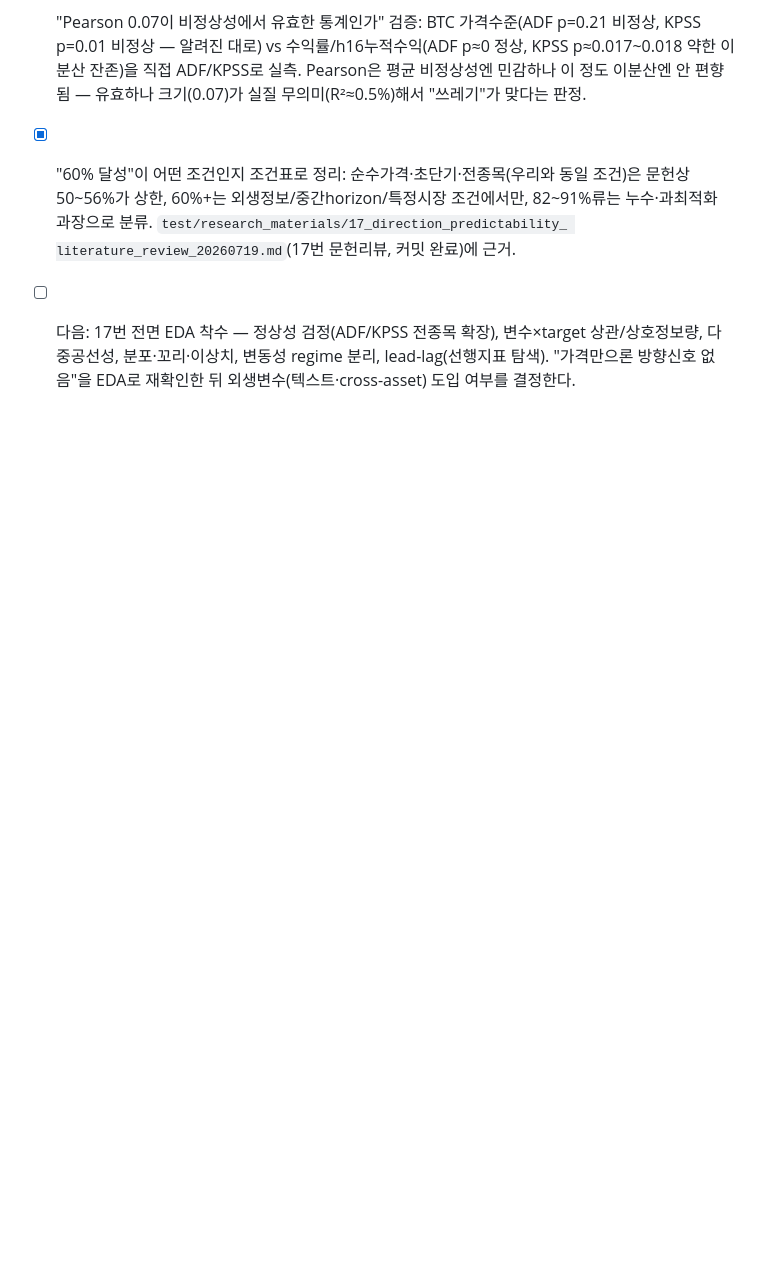
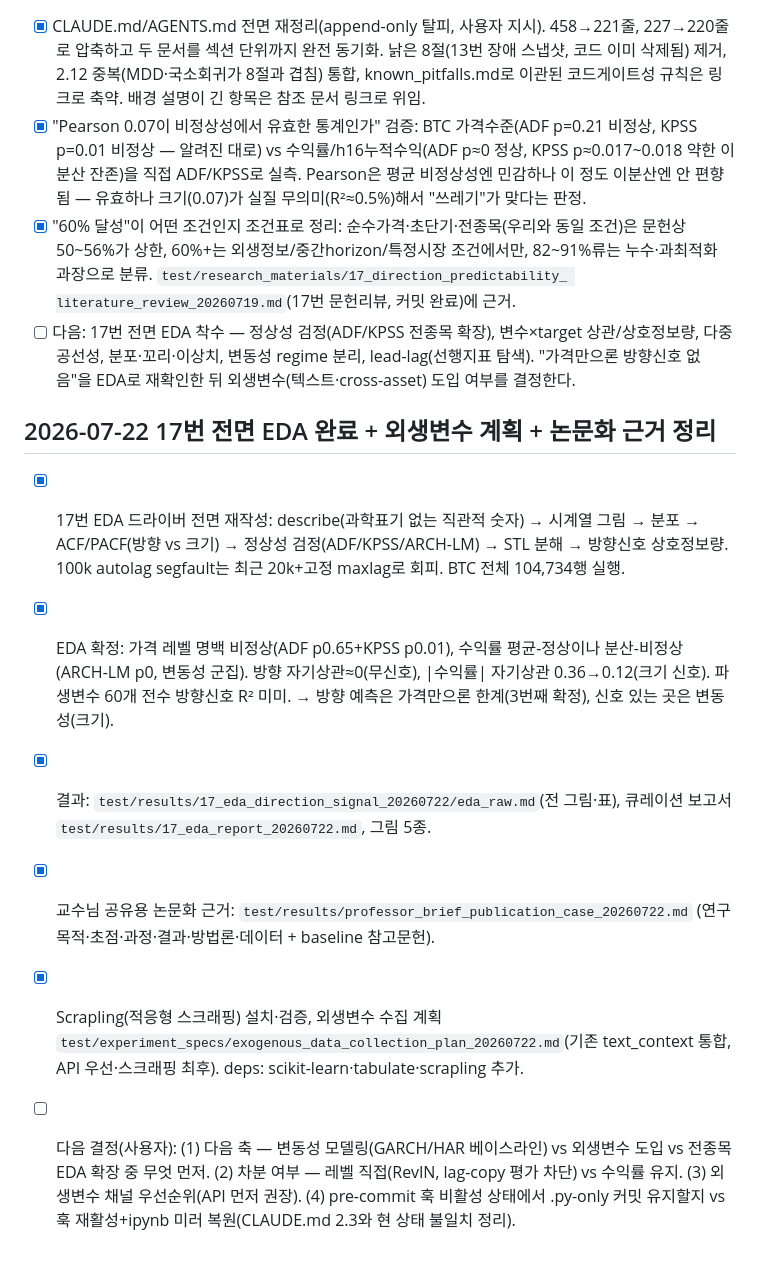
Before and after one commit to tabjun/personal_ai_project, a Markdown page: quantitative_trading/process.md, the part around the change. Rendered like a GitHub page; blank space fills up the shorter version.

Commit message:
docs(governance): 17번 EDA·외생변수·논문근거 세션 이력 기록
process/history/L2에 17번 EDA 결과(방향 무신호·변동성 군집 확정), 차분/정상성
개념 정리(레벨 비정상/수익률 평균정상/분산 비정상 3층위), 60%가 우리 기준이
아님, 다음 결정점(변동성모델링 vs 외생변수 vs 전종목EDA, 차분여부, 스크래핑
채널, .py-only vs 훅재활성)을 기록.

Co-Authored-By: Claude Opus 4.8 (1M context) <noreply@anthropic.com>

```diff
--- a/quantitative_trading/process.md
+++ b/quantitative_trading/process.md
@@ -479,3 +479,24 @@
 - [ ] 다음: 17번 전면 EDA 착수 — 정상성 검정(ADF/KPSS 전종목 확장), 변수×target 상관/상호정보량,
       다중공선성, 분포·꼬리·이상치, 변동성 regime 분리, lead-lag(선행지표 탐색). "가격만으론
       방향신호 없음"을 EDA로 재확인한 뒤 외생변수(텍스트·cross-asset) 도입 여부를 결정한다.
+
+## 2026-07-22 17번 전면 EDA 완료 + 외생변수 계획 + 논문화 근거 정리
+
+- [x] 17번 EDA 드라이버 전면 재작성: describe(과학표기 없는 직관적 숫자) → 시계열 그림 →
+      분포 → ACF/PACF(방향 vs 크기) → 정상성 검정(ADF/KPSS/ARCH-LM) → STL 분해 → 방향신호
+      상호정보량. 100k autolag segfault는 최근 20k+고정 maxlag로 회피. BTC 전체 104,734행 실행.
+- [x] EDA 확정: 가격 레벨 명백 비정상(ADF p0.65+KPSS p0.01), 수익률 평균-정상이나 분산-비정상
+      (ARCH-LM p0, 변동성 군집). 방향 자기상관≈0(무신호), |수익률| 자기상관 0.36→0.12(크기 신호).
+      파생변수 60개 전수 방향신호 R² 미미. → 방향 예측은 가격만으론 한계(3번째 확정),
+      신호 있는 곳은 변동성(크기).
+- [x] 결과: `test/results/17_eda_direction_signal_20260722/eda_raw.md`(전 그림·표),
+      큐레이션 보고서 `test/results/17_eda_report_20260722.md`, 그림 5종.
+- [x] 교수님 공유용 논문화 근거: `test/results/professor_brief_publication_case_20260722.md`
+      (연구목적·초점·과정·결과·방법론·데이터 + baseline 참고문헌).
+- [x] Scrapling(적응형 스크래핑) 설치·검증, 외생변수 수집 계획
+      `test/experiment_specs/exogenous_data_collection_plan_20260722.md`(기존 text_context 통합,
+      API 우선·스크래핑 최후). deps: scikit-learn·tabulate·scrapling 추가.
+- [ ] 다음 결정(사용자): (1) 다음 축 — 변동성 모델링(GARCH/HAR 베이스라인) vs 외생변수 도입
+      vs 전종목 EDA 확장 중 무엇 먼저. (2) 차분 여부 — 레벨 직접(RevIN, lag-copy 평가 차단) vs
+      수익률 유지. (3) 외생변수 채널 우선순위(API 먼저 권장). (4) pre-commit 훅 비활성 상태에서
+      .py-only 커밋 유지할지 vs 훅 재활성+ipynb 미러 복원(CLAUDE.md 2.3와 현 상태 불일치 정리).
```
Also changed, not shown: quantitative_trading/conversation_l2_cache.md (+1 -0 lines), quantitative_trading/history.md (+9 -0 lines).
